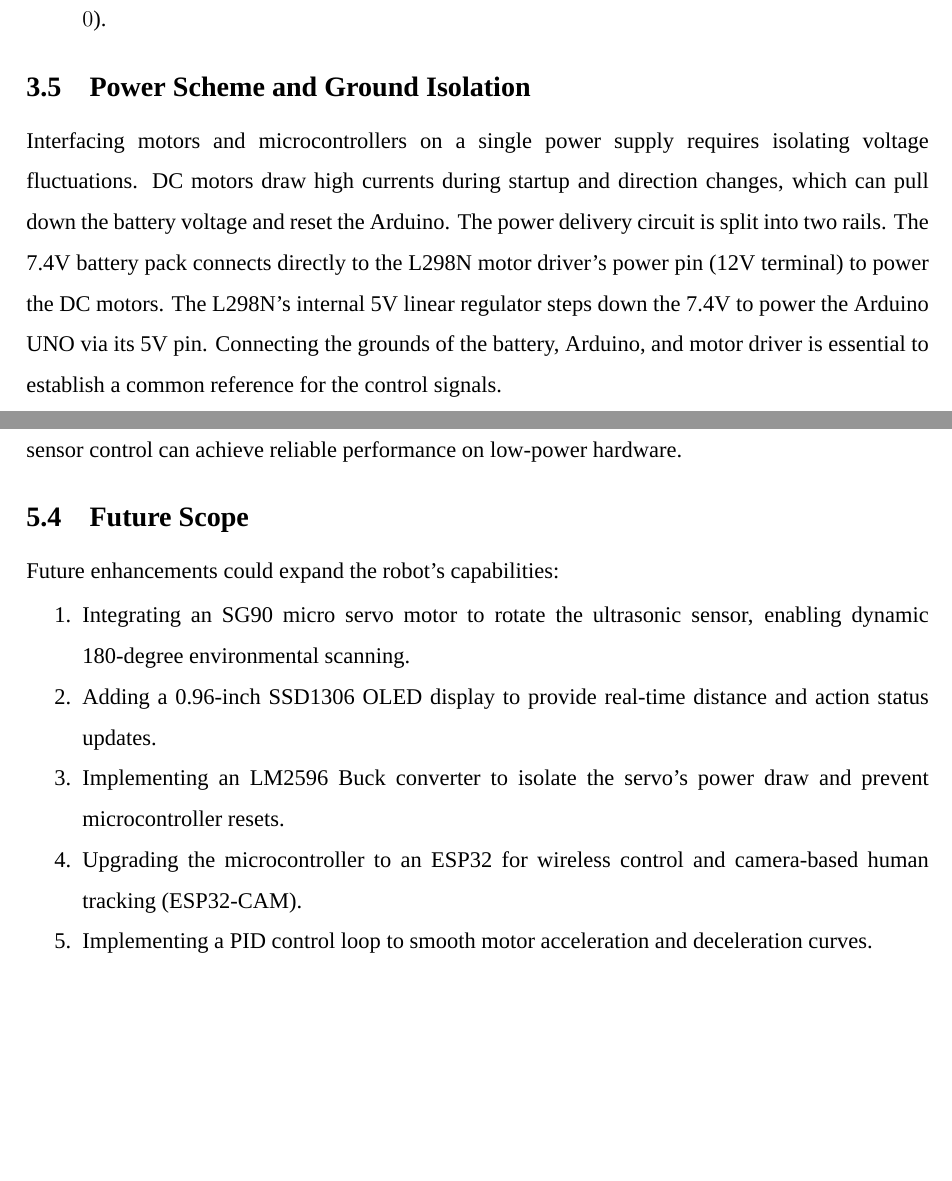
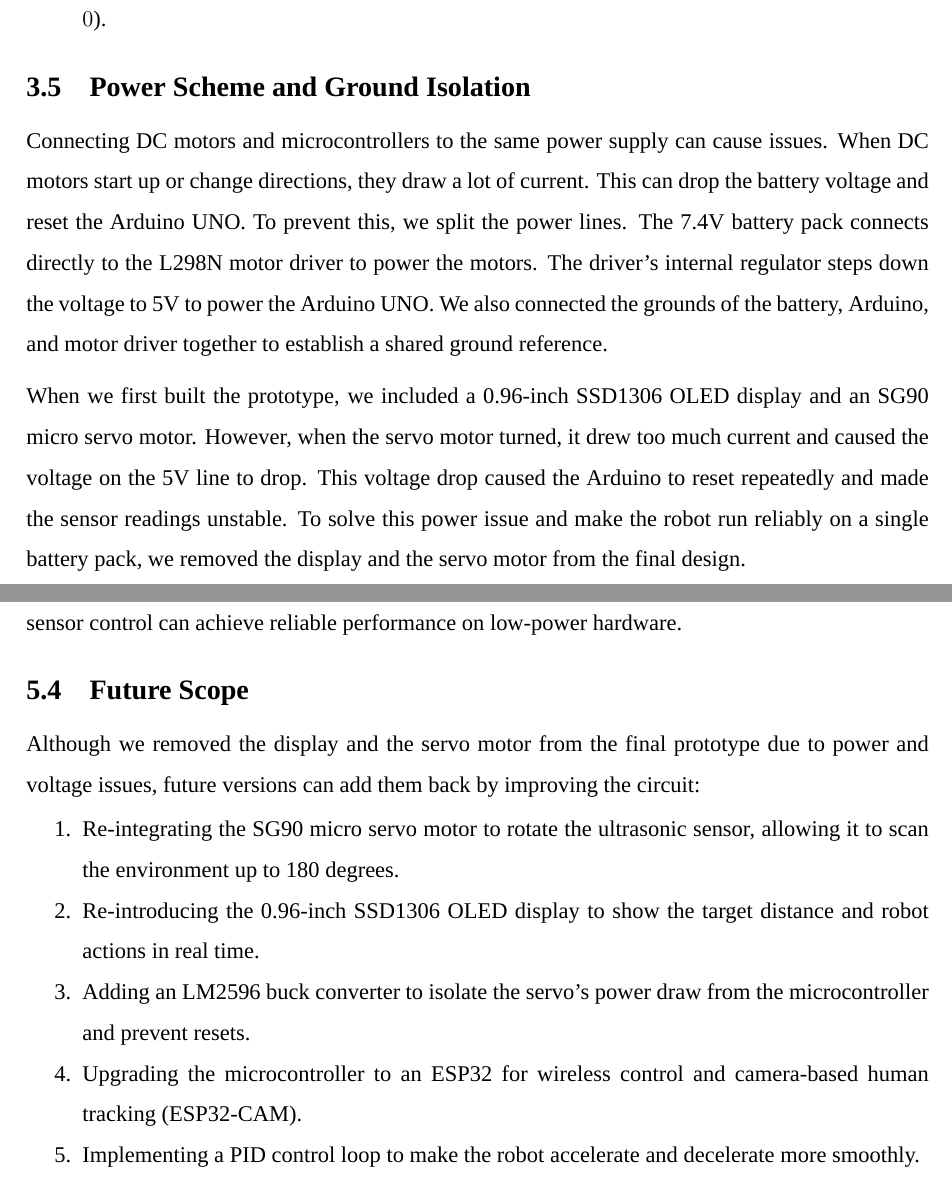
Before and after one commit to Biraj2004/Object-Following-Robot, a LaTeX thesis (Object-Following-Robot-MiniProject.tex): two parts of pages 14 and 18 of 19, joined at a grey line, cut so that both start at the same text, the shorter picture padded with empty space. Compiled offline with XeLaTeX; a missing font is replaced by an installed copy or a similar font.

Commit message:
docs updated

```diff
--- a/Object-Following-Robot-MiniProject.tex
+++ b/Object-Following-Robot-MiniProject.tex
@@ -413,7 +413,9 @@
 \end{itemize}
 
 \section{Power Scheme and Ground Isolation}
-Interfacing motors and microcontrollers on a single power supply requires isolating voltage fluctuations. DC motors draw high currents during startup and direction changes, which can pull down the battery voltage and reset the Arduino. The power delivery circuit is split into two rails. The 7.4V battery pack connects directly to the L298N motor driver's power pin (12V terminal) to power the DC motors. The L298N's internal 5V linear regulator steps down the 7.4V to power the Arduino UNO via its 5V pin. Connecting the grounds of the battery, Arduino, and motor driver is essential to establish a common reference for the control signals.
+Connecting DC motors and microcontrollers to the same power supply can cause issues. When DC motors start up or change directions, they draw a lot of current. This can drop the battery voltage and reset the Arduino UNO. To prevent this, we split the power lines. The 7.4V battery pack connects directly to the L298N motor driver to power the motors. The driver's internal regulator steps down the voltage to 5V to power the Arduino UNO. We also connected the grounds of the battery, Arduino, and motor driver together to establish a shared ground reference.\par
+\medskip
+When we first built the prototype, we included a 0.96-inch SSD1306 OLED display and an SG90 micro servo motor. However, when the servo motor turned, it drew too much current and caused the voltage on the 5V line to drop. This voltage drop caused the Arduino to reset repeatedly and made the sensor readings unstable. To solve this power issue and make the robot run reliably on a single battery pack, we removed the display and the servo motor from the final design.
 \clearpage
 
 % ==================== PAGE 15: CHAPTER 4: SOFTWARE IMPLEMENTATION ====================
@@ -586,13 +588,13 @@
 This mini project successfully demonstrates the design, construction, and evaluation of an autonomous Object Following Robot using the Arduino UNO microcontroller. By combining an HC-SR04 ultrasonic sensor with dual infrared proximity sensors, the robot detects and follows forward and lateral target movements. The physical prototype achieved the design goals, maintaining a safety margin of 10 cm and steering to match target speeds. In summary, the multi-sensor design provides a low-cost, power-efficient alternative to vision-based tracking systems, showing that cooperative sensor control can achieve reliable performance on low-power hardware.
 
 \section{Future Scope}
-Future enhancements could expand the robot's capabilities:
+Although we removed the display and the servo motor from the final prototype due to power and voltage issues, future versions can add them back by improving the circuit:
 \begin{enumerate}[noitemsep,topsep=2pt,parsep=0pt,partopsep=0pt]
-    \item Integrating an SG90 micro servo motor to rotate the ultrasonic sensor, enabling dynamic 180-degree environmental scanning.
-    \item Adding a 0.96-inch SSD1306 OLED display to provide real-time distance and action status updates.
-    \item Implementing an LM2596 Buck converter to isolate the servo's power draw and prevent microcontroller resets.
+    \item Re-integrating the SG90 micro servo motor to rotate the ultrasonic sensor, allowing it to scan the environment up to 180 degrees.
+    \item Re-introducing the 0.96-inch SSD1306 OLED display to show the target distance and robot actions in real time.
+    \item Adding an LM2596 buck converter to isolate the servo's power draw from the microcontroller and prevent resets.
     \item Upgrading the microcontroller to an ESP32 for wireless control and camera-based human tracking (ESP32-CAM).
-    \item Implementing a PID control loop to smooth motor acceleration and deceleration curves.
+    \item Implementing a PID control loop to make the robot accelerate and decelerate more smoothly.
 \end{enumerate}
 \clearpage
 
```
Also changed, not shown: Object-Following-Robot-MiniProject.pdf, Object-Following-Robot-MiniProject.tex (4 more changed lines).
